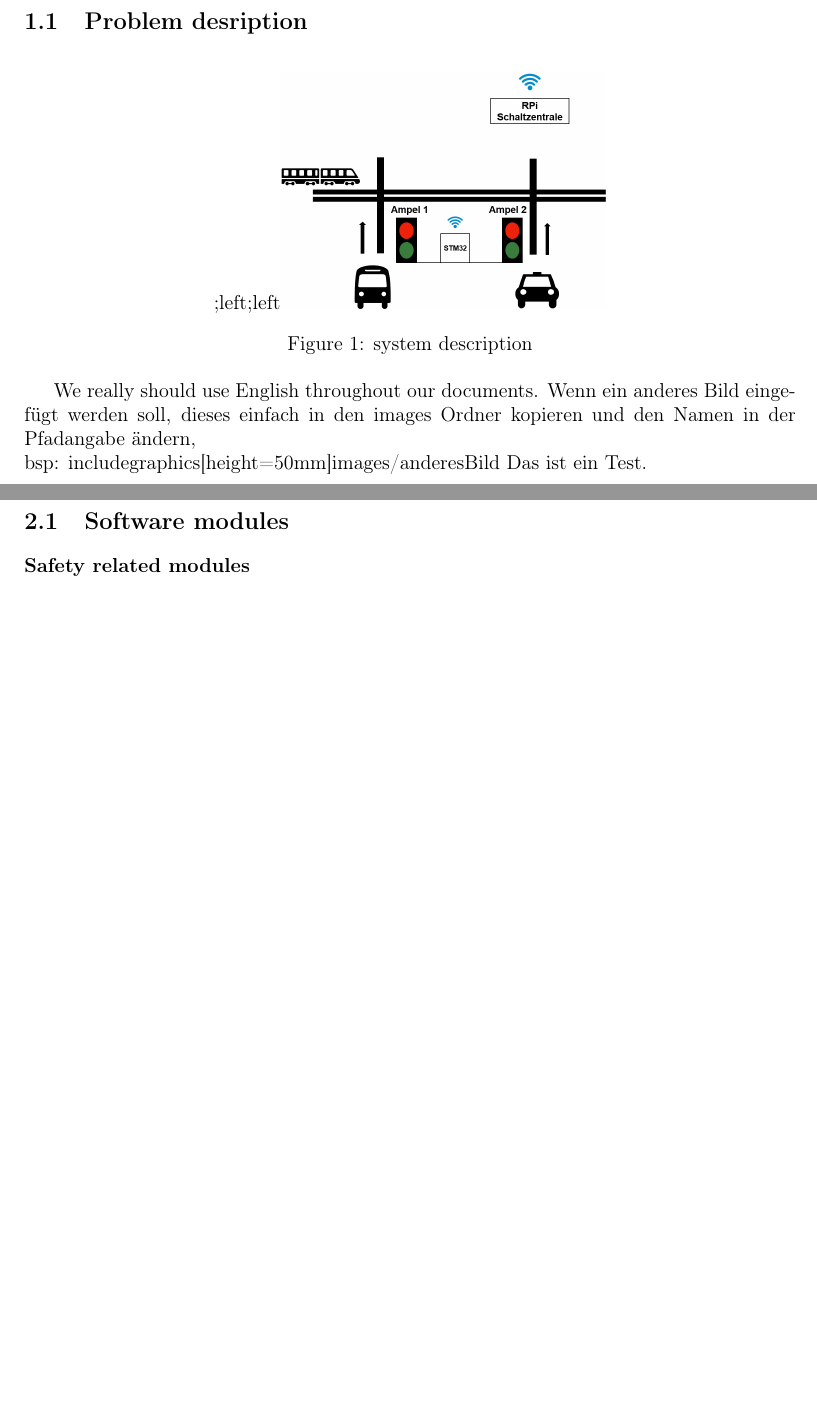
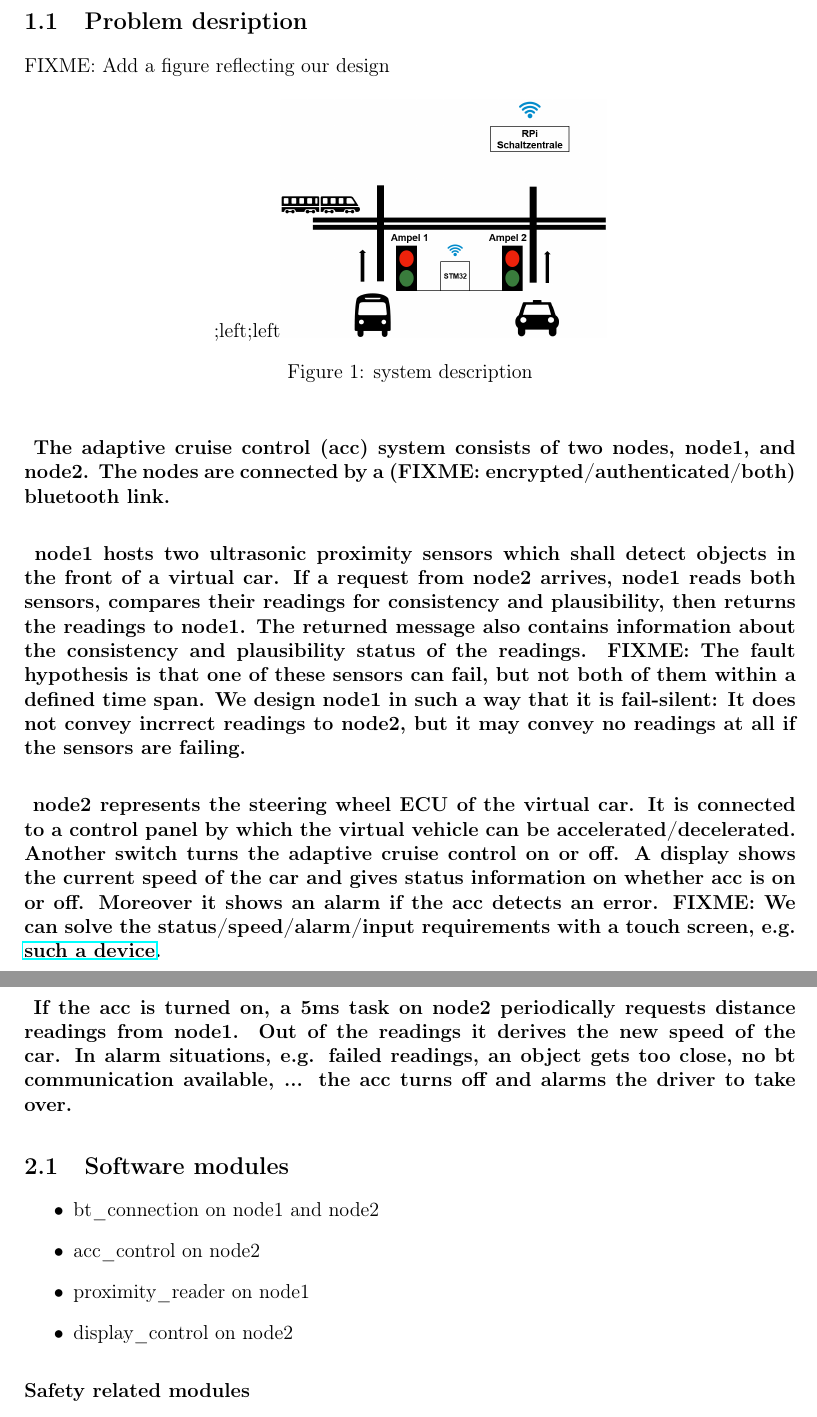
Before and after one commit to ernst-schwaiger/IDP, a LaTeX document (acc/doc/design/start.tex, which reads acc/doc/design/chap1-Projectdescription.tex, acc/doc/design/chap2-softwarearchitecture.tex): two parts of pages 3 and 4 of 8, joined at a grey line, cut so that both start at the same text, the shorter picture padded with empty space. Compiled offline with pdfLaTeX.

Commit message:
latex fixes, add a little bit to the design doc

```diff
--- a/acc/doc/design/chap1-Projectdescription.tex
+++ b/acc/doc/design/chap1-Projectdescription.tex
@@ -2,6 +2,8 @@
 \label{chapter1}
 
 \subsection{Problem desription}
+
+FIXME: Add a figure reflecting our design
 
 \begin{figure}[h]
 	\includegraphics[height=50mm;left=50mm]{images/system}
@@ -10,6 +12,29 @@
 	\label{fig:system}
 \end{figure}
 
-We really should use English throughout our documents.
-Wenn ein anderes Bild eingefügt werden soll, dieses einfach in den images Ordner kopieren und den Namen in der Pfadangabe ändern, \\ bsp: includegraphics[height=50mm]{images/anderesBild}
-Das ist ein Test.
+\paragraph
+{
+The adaptive cruise control (acc) system consists of two nodes, node1, and node2. The nodes are connected
+by a (FIXME: encrypted/authenticated/both) bluetooth link.
+}
+
+\paragraph
+{
+	node1 hosts two ultrasonic proximity sensors which shall detect objects in the front of a virtual car. If
+	a request from node2 arrives, node1 reads both sensors, compares their readings for consistency and plausibility,
+	then returns the readings to node1. The returned message also contains information about the consistency and
+	plausibility status of the readings.
+	FIXME: The fault hypothesis is that one of these sensors can fail, but not both of them within a defined
+	time span. We design node1 in such a way that it is fail-silent: It does not convey incrrect readings to node2,
+	but it may convey no readings at all if the sensors are failing.
+}
+
+\paragraph
+{
+	node2 represents the steering wheel ECU of the virtual car. It is connected to a control panel by which the virtual
+	vehicle can be accelerated/decelerated. Another switch turns the adaptive cruise control on or off.
+	A display shows the current speed of the car and gives status information on whether acc is on or off.
+	Moreover it shows an alarm if the acc detects an error.
+	FIXME: We can solve the status/speed/alarm/input requirements with a touch screen, e.g.
+	\href{https://www.berrybase.de/3-5-ips-display-fuer-raspberry-pi-mit-resistivem-touchscreen} {such a device}.
+}
--- a/acc/doc/design/chap2-softwarearchitecture.tex
+++ b/acc/doc/design/chap2-softwarearchitecture.tex
@@ -1,7 +1,21 @@
 \section{Software architecture and design}
 \label{chapter2}
 
+\paragraph
+{
+	If the acc is turned on, a 5ms task on node2 periodically requests distance readings from node1. Out of the
+	readings it derives the new speed of the car. In alarm situations, e.g. failed readings, an object gets too close,
+	no bt communication available, ... the acc turns off and alarms the driver to take over.
+}
+
 \subsection{Software modules}
+
+\begin{itemize}
+	\item bt\_connection on node1 and node2
+	\item acc\_control on node2
+	\item proximity\_reader on node1
+	\item display\_control on node2
+\end{itemize}
 
 
 \subsubsection{Safety related modules}
```
Also changed, not shown: acc/doc/design/chap6-requirements.tex (+1 -1 lines), acc/doc/design/chap2-softwarearchitecture.tex (14 more changed lines).
